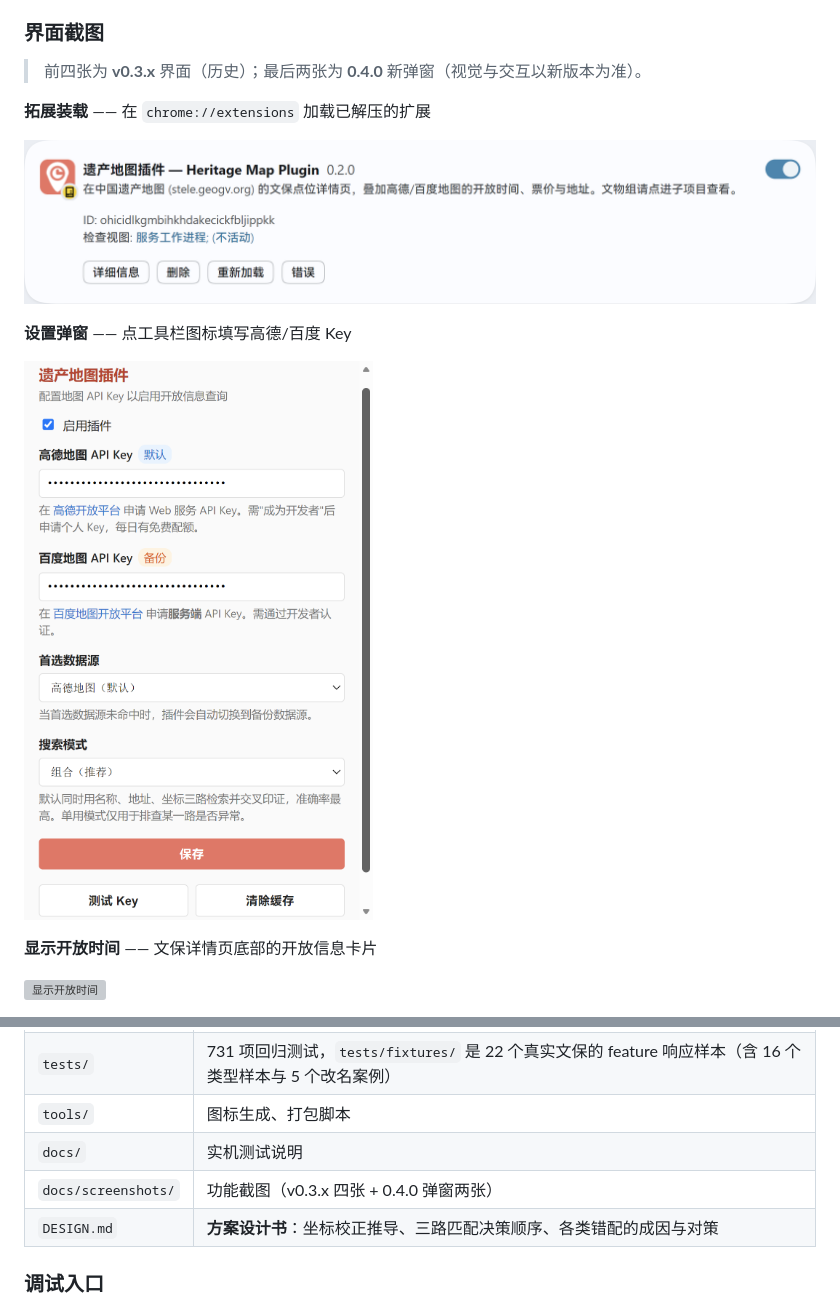
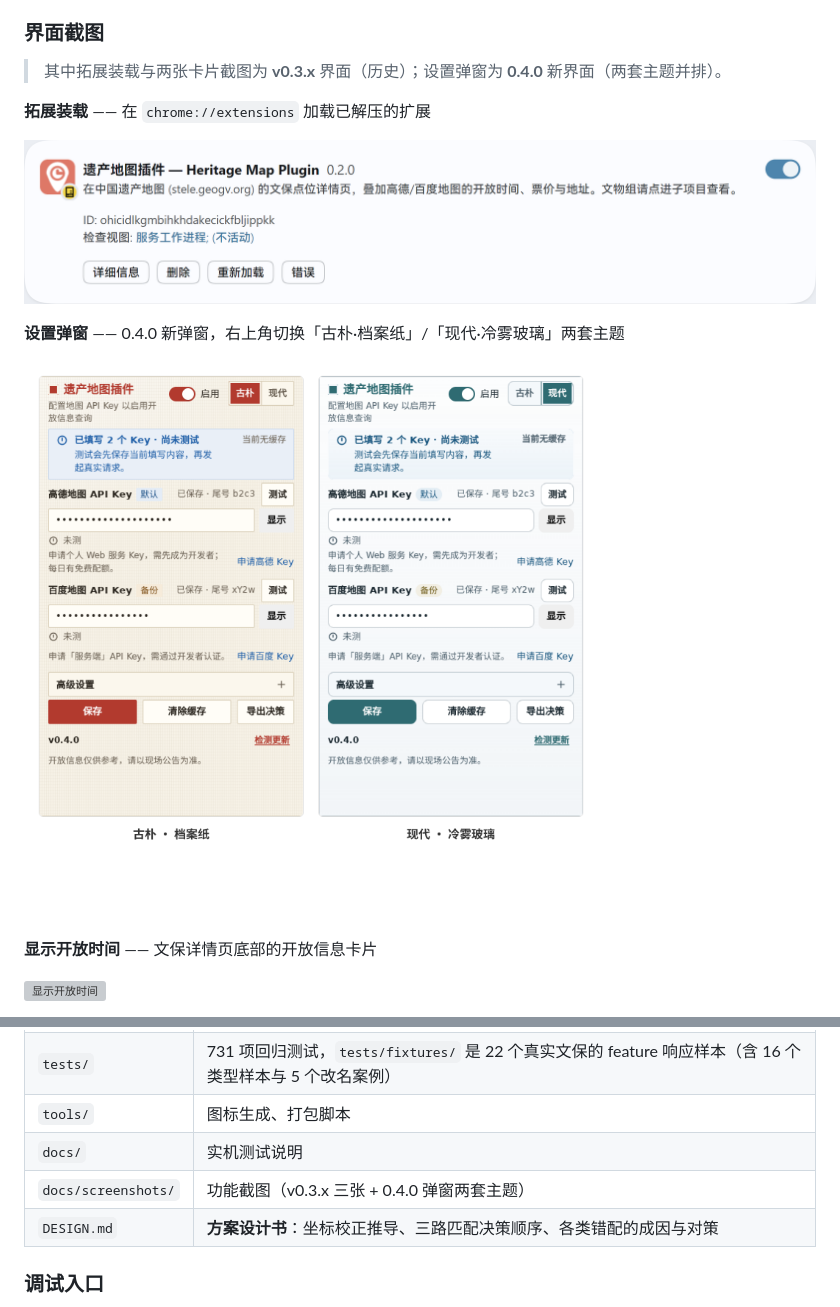
Before and after one commit to PaulCAI1593/STELE-heritage-map-plugin, a Markdown page: README.md, 2 parts joined by grey strips. Drawn GitHub-style; pictures changed too: docs/screenshots/02-popup-themes.png (added); grey boxes are pictures that could not be loaded.

Commit message:
docs: README 设置弹窗换 0.4.0 两主题横向图
- 「设置弹窗」块换图：02-popup.png → 02-popup-themes.png（780x760，216,288 B，
  sha256 454db180…，总监渲染件原样入库，未压缩未重做）
- 说明改为「0.4.0 新弹窗，右上角切换『古朴·档案纸』/『现代·冷雾玻璃』两套主题」
- 删除下方重复的两块 0.4.0 单主题小节；05/06 两个文件保留（Release 正文仍在用），README 不再引用
- README.md:69 口径改为「前四张中，拓展装载与两张卡片截图为 v0.3.x 历史；设置弹窗为 0.4.0」
- docs 表说明同步为「v0.3.x 三张 + 0.4.0 弹窗两套主题」

zip 不变：110,920 B / ceab1398…（README 与 docs 不进包）

```diff
--- a/README.md
+++ b/README.md
@@ -66,15 +66,15 @@ STELE 是一个由个人长期维护、**完全免费且无广告**的中国不
 
 ### 界面截图
 
-> 前四张为 **v0.3.x** 界面（历史）；最后两张为 **0.4.0** 新弹窗（视觉与交互以新版本为准）。
+> 其中拓展装载与两张卡片截图为 **v0.3.x** 界面（历史）；设置弹窗为 **0.4.0** 新界面（两套主题并排）。
 
 **拓展装载** —— 在 `chrome://extensions` 加载已解压的扩展
 
 ![拓展装载](docs/screenshots/01-install.png)
 
-**设置弹窗** —— 点工具栏图标填写高德/百度 Key
+**设置弹窗** —— 0.4.0 新弹窗，右上角切换「古朴·档案纸」/「现代·冷雾玻璃」两套主题
 
-![设置弹窗](docs/screenshots/02-popup.png)
+![设置弹窗：档案纸 / 冷雾玻璃两套主题](docs/screenshots/02-popup-themes.png)
 
 **显示开放时间** —— 文保详情页底部的开放信息卡片
 
@@ -151,7 +143,7 @@ npm run build            # 重新生成图标 + 打包到 release/
 | `tests/` | 731 项回归测试，`tests/fixtures/` 是 22 个真实文保的 feature 响应样本（含 16 个类型样本与 5 个改名案例） |
 | `tools/` | 图标生成、打包脚本 |
 | `docs/` | 实机测试说明 |
-| `docs/screenshots/` | 功能截图（v0.3.x 四张 + 0.4.0 弹窗两张） |
+| `docs/screenshots/` | 功能截图（v0.3.x 三张 + 0.4.0 弹窗两套主题） |
 | `DESIGN.md` | **方案设计书**：坐标校正推导、三路匹配决策顺序、各类错配的成因与对策 |
 
 ### 调试入口
```
Also changed, not shown: other parts of README.md (+0 -8 lines).
